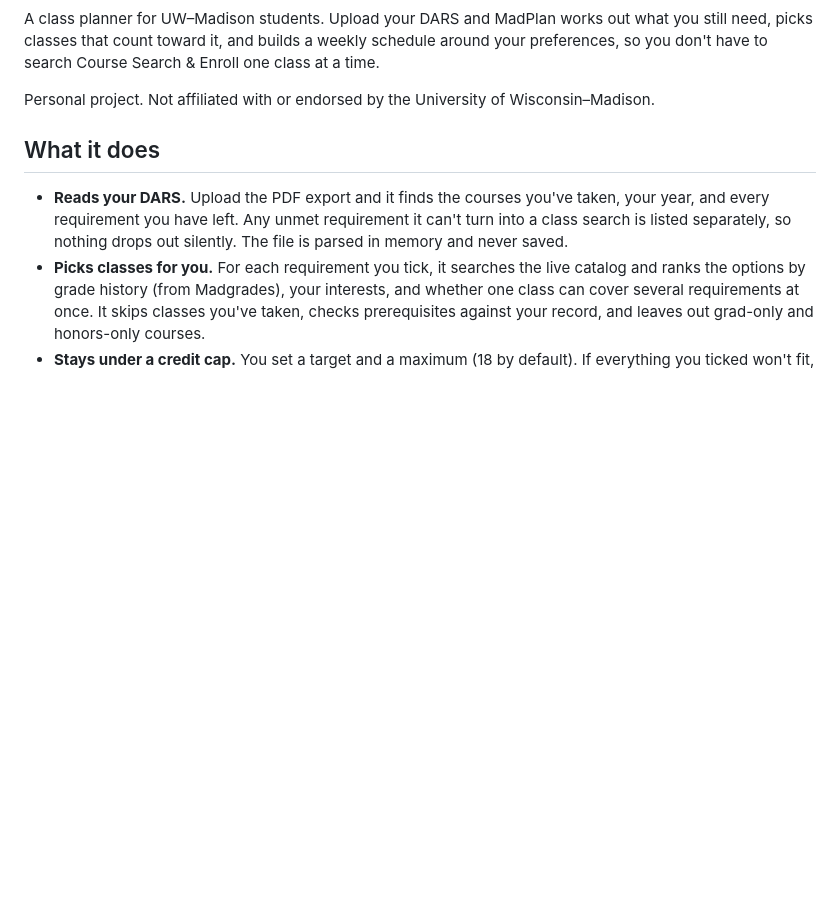
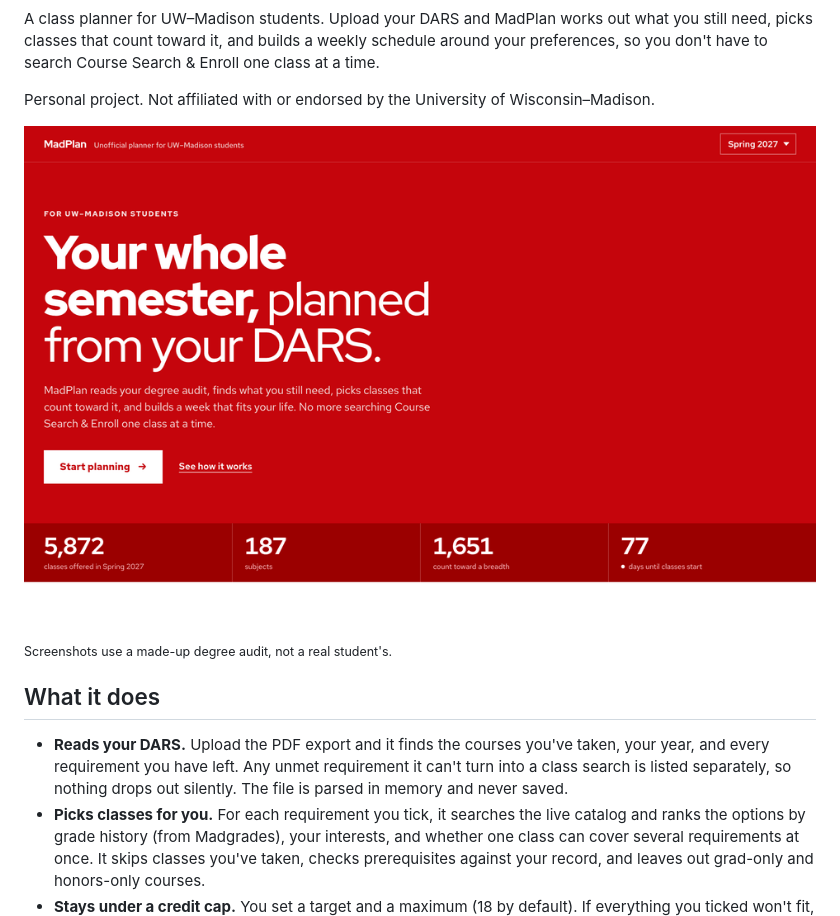
Before and after one commit to prayush27/madplan, a Markdown page: README.md, the part around one of its changes. Drawn GitHub-style; pictures changed too: docs/demo.gif (added); blank space fills up the shorter version.

Commit message:
Run tests on every push; add a demo GIF, screenshots and a diagram to the README

```diff
--- a/README.md
+++ b/README.md
@@ -3,6 +5,10 @@
 A class planner for UW–Madison students. Upload your DARS and MadPlan works out what you still need, picks classes that count toward it, and builds a weekly schedule around your preferences, so you don't have to search Course Search & Enroll one class at a time.
 
 Personal project. Not affiliated with or endorsed by the University of Wisconsin–Madison.
+
+![From the start page to a finished week](docs/demo.gif)
+
+<sub>Screenshots use a made-up degree audit, not a real student's.</sub>
 
 ## What it does
 
```
Also changed, not shown: other parts of README.md (+25 -0 lines), docs/calendar.png (added), docs/phone.png (added), 1 other file.
